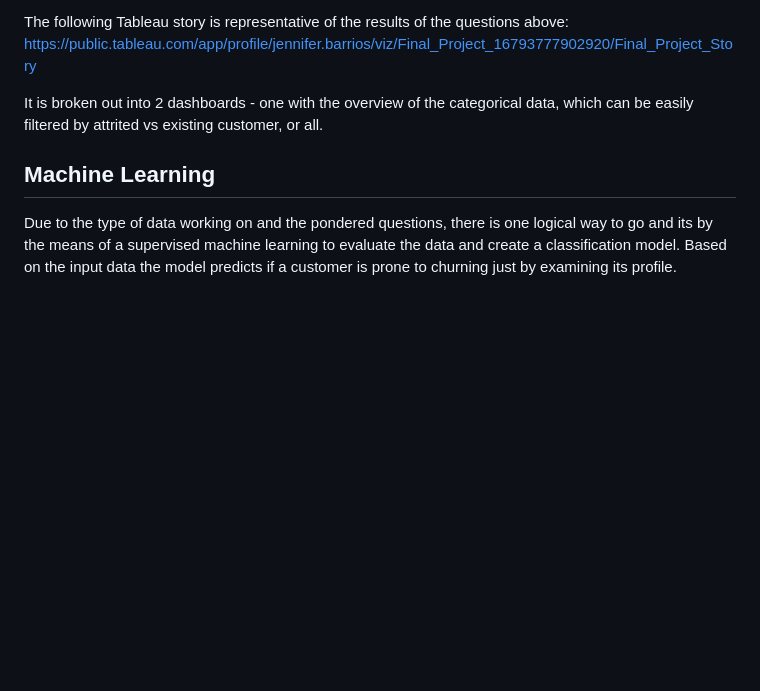
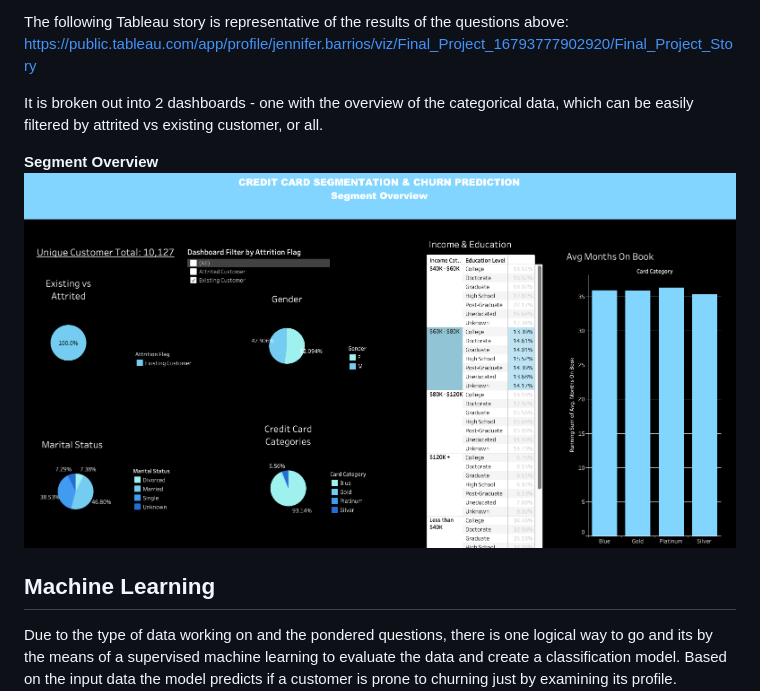
Before and after one commit to AugieNY/data_on_fire, a Markdown page: README.md, the part around the change. GitHub-like rendering; pictures changed too: Resources/segment.png (added); blank space fills up the shorter version.

Commit message:
dashpic

```diff
--- a/README.md
+++ b/README.md
@@ -94,6 +94,9 @@ https://public.tableau.com/app/profile/jennifer.barrios/viz/Final_Project_167937
 
 It is broken out into 2 dashboards - one with the overview of the categorical data, which can be easily filtered by attrited vs existing customer, or all.
 
+**Segment Overview**
+![This is an image](Resources/segment.png)
+
 ## Machine Learning
 
 Due to the type of data working on and the pondered questions, there is one logical way to go and its by the means of a supervised machine learning to evaluate the data and create a classification model. Based on the input data the model predicts if a customer is prone to churning just by examining its profile.
```
Also changed, not shown: Resources/segment2.png (added).
